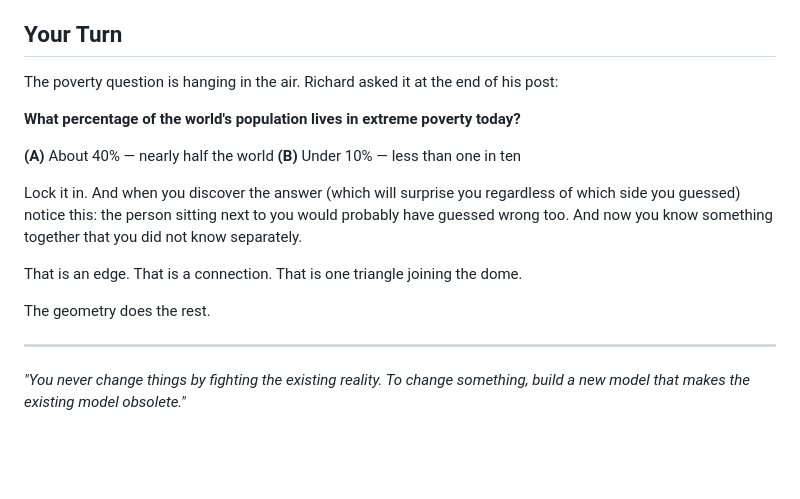
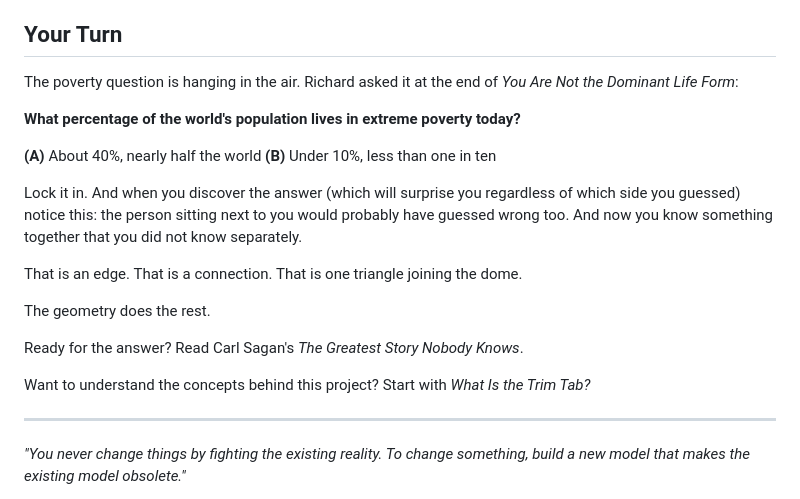
Before and after one commit to figgybit/cosmicvarietyshow, a Markdown page: src/posts/2026-03-17-the-geometry-of-shared-reality.md, the part around the change. Rendered like a GitHub page; blank space fills up the shorter version.

Commit message:
Fix breadcrumbs in BF-1 and BF-2, update Content Rulebook
- Replaced vague forward references with specific post titles
- Added "Keep Going" sections with named links to related posts
- Fixed remaining em dashes in BF-1
- Content Rulebook updated: breadcrumb rules, wabi sabi, audience-first,
  no bottleneck on operator, numbering system documented

Co-Authored-By: Claude Opus 4.6 (1M context) <noreply@anthropic.com>

```diff
--- a/src/posts/2026-03-17-the-geometry-of-shared-reality.md
+++ b/src/posts/2026-03-17-the-geometry-of-shared-reality.md
@@ -86,12 +86,12 @@ I believe we can. Not because I am optimistic, although I am, constitutionally,
 
 ## Your Turn
 
-The poverty question is hanging in the air. Richard asked it at the end of his post:
+The poverty question is hanging in the air. Richard asked it at the end of *You Are Not the Dominant Life Form*:
 
 **What percentage of the world's population lives in extreme poverty today?**
 
-**(A)** About 40% — nearly half the world
-**(B)** Under 10% — less than one in ten
+**(A)** About 40%, nearly half the world
+**(B)** Under 10%, less than one in ten
 
 Lock it in. And when you discover the answer (which will surprise you regardless of which side you guessed) notice this: the person sitting next to you would probably have guessed wrong too. And now you know something together that you did not know separately.
 
@@ -99,6 +99,10 @@ That is an edge. That is a connection. That is one triangle joining the dome.
 
 The geometry does the rest.
 
+Ready for the answer? Read Carl Sagan's *The Greatest Story Nobody Knows*.
+
+Want to understand the concepts behind this project? Start with *What Is the Trim Tab?*
+
 ---
 
 *"You never change things by fighting the existing reality. To change something, build a new model that makes the existing model obsolete."*
```
